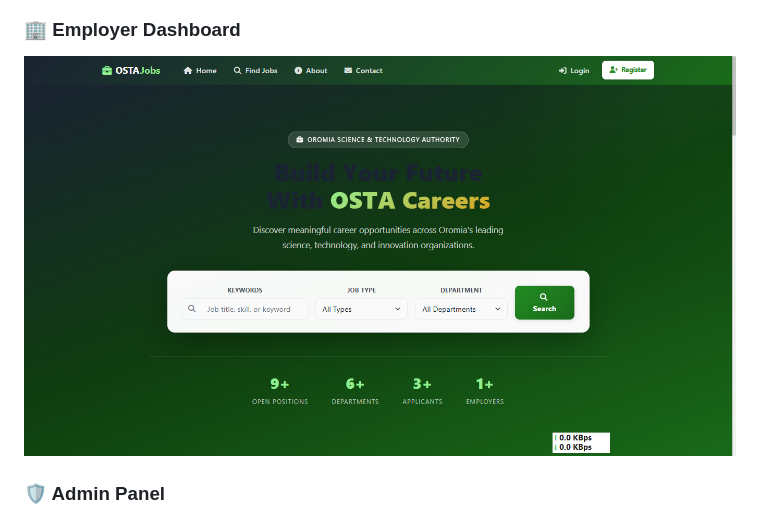
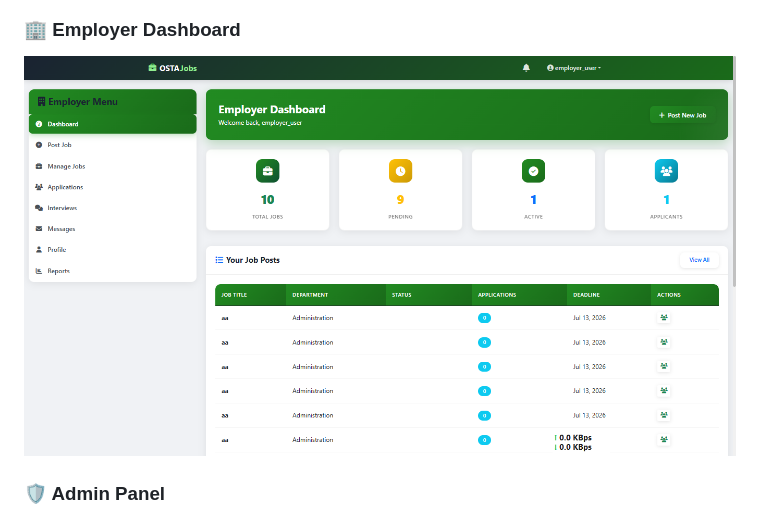
Before and after one commit to lilhop36/osta-job-portal, a Markdown page: README.md, the part around one of its changes. GitHub-like rendering.

Commit message:
Update README with actual screenshots
Replaced placeholder images with actual screenshots for various sections of the application.

```diff
--- a/README.md
+++ b/README.md
@@ -103,5 +103,5 @@
 
 ### 🏢 Employer Dashboard
-![Employer Dashboard](src/homepage.png)
+![Employer Dashboard](src/emp.png)
 
 ### 🛡️ Admin Panel
```
Also changed, not shown: other parts of README.md (+5 -6 lines).
